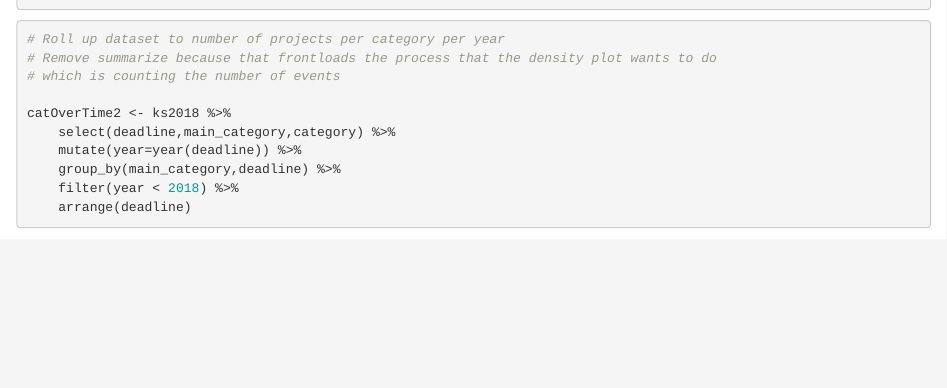
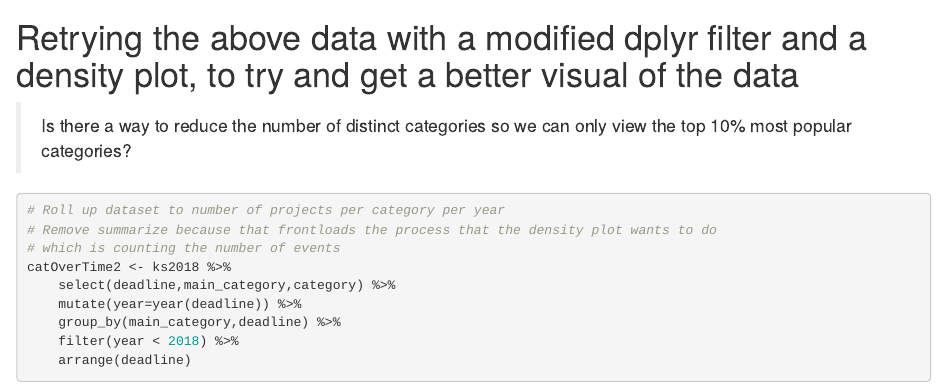
Before and after one commit to a-epstein/kickstarter, an R Markdown document (kickstarter.Rmd): the page in a window 1100 px wide, from 3620 px down before the commit and from 3580 px down after it. Rendered offline with R 4.5, knitr and Pandoc, with nearby package versions; some code elsewhere in the file could not run offline.

Commit message:
whitespace edits

````diff
--- a/kickstarter.Rmd
+++ b/kickstarter.Rmd
@@ -128,13 +128,15 @@ print(catOverTimePlot)
 
 # Unfortunately this isn't super readable?
 ```
+# Retrying the above data with a modified dplyr filter and a density plot, to try and get a better visual of the data
+
+> Is there a way to reduce the number of distinct categories so we can only view the top 10% most popular categories?
 
 ```{r}
 
 # Roll up dataset to number of projects per category per year
 # Remove summarize because that frontloads the process that the density plot wants to do
 # which is counting the number of events
-
 catOverTime2 <- ks2018 %>%
     select(deadline,main_category,category) %>%
     mutate(year=year(deadline)) %>%
````
Also changed, not shown: kickstarter.nb.html, kickstarter.Rmd (11 more changed lines).
